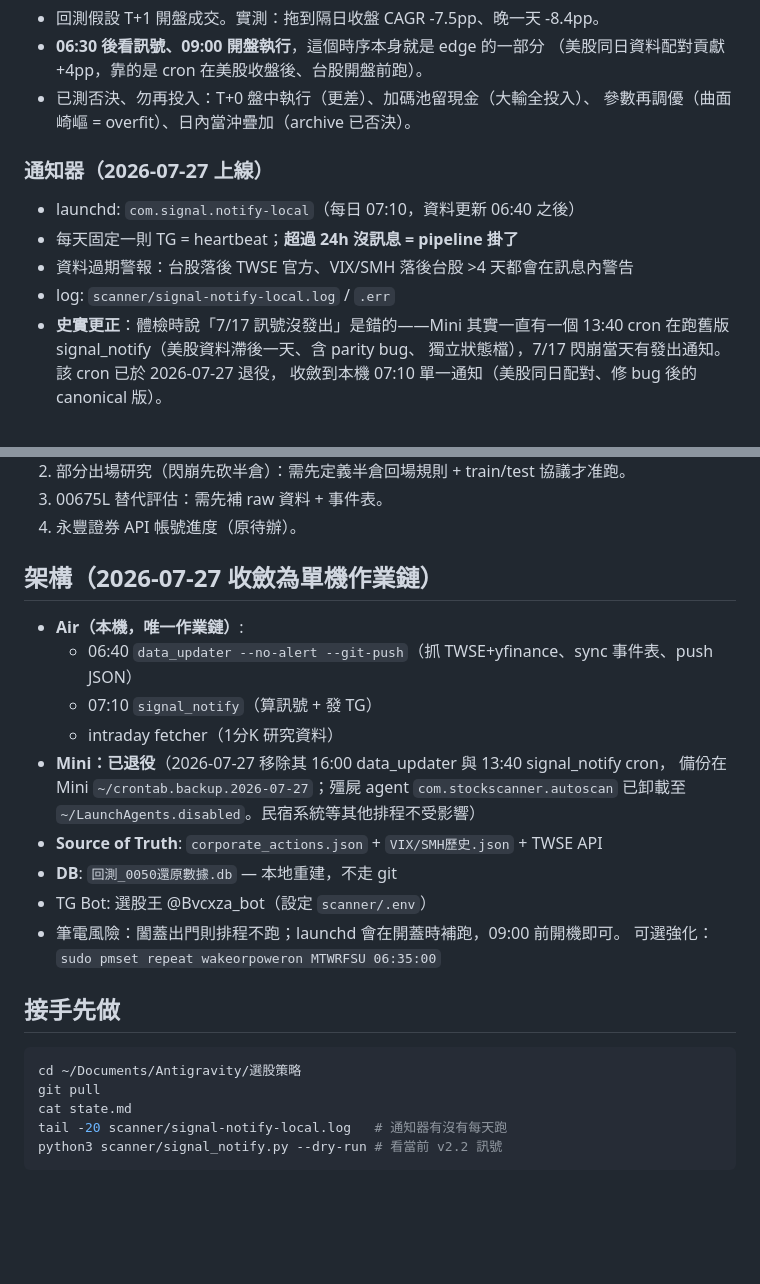
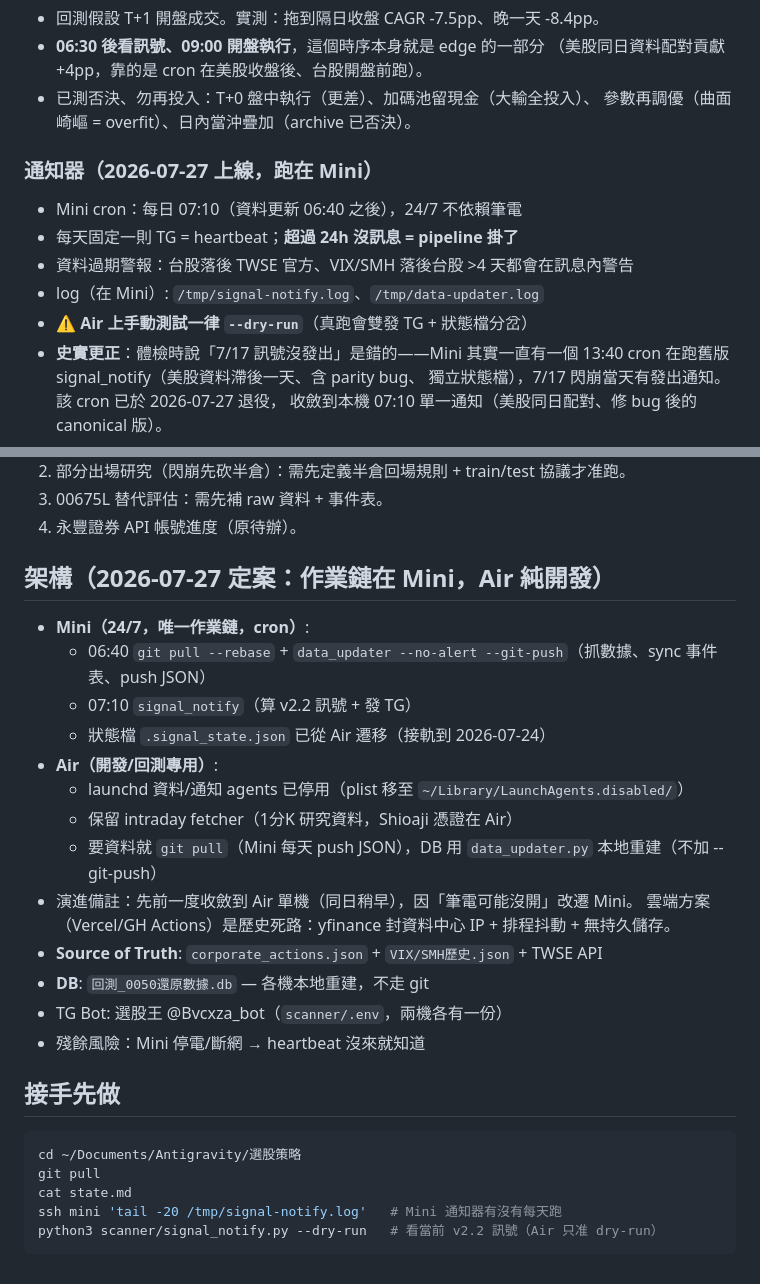
Before and after one commit to hellohouse2017/signal-dashboard, a Markdown page: state.md, 2 parts joined by grey strips. GitHub-like rendering; blank space fills up the shorter version.

Commit message:
chore: 作業鏈遷移 Mini 24/7 — Air 退為純開發機
- Mini cron: 06:40 pull+data_updater --git-push / 07:10 signal_notify
- .signal_state.json 已從 Air 遷移 Mini（接軌 2026-07-24，canonical 語意）
- Air 的 daily-data / notify launchd 停用（plist 移 ~/Library/LaunchAgents.disabled）
- 動機：避免依賴筆電開機；雲端方案為歷史死路（yfinance 封機房 IP、
  GH Actions 排程抖動、無持久儲存），Mini 即現成 24/7
- Air 上 signal_notify 一律 --dry-run（防雙發+狀態分岔）

````diff
--- a/state.md
+++ b/state.md
@@ -31,11 +31,12 @@
 - 已測否決、勿再投入：T+0 盤中執行（更差）、加碼池留現金（大輸全投入）、
   參數再調優（曲面崎嶇 = overfit）、日內當沖疊加（archive 已否決）。
 
-### 通知器（2026-07-27 上線）
-- launchd: `com.signal.notify-local`（每日 07:10，資料更新 06:40 之後）
+### 通知器（2026-07-27 上線，跑在 Mini）
+- Mini cron：每日 07:10（資料更新 06:40 之後），24/7 不依賴筆電
 - 每天固定一則 TG = heartbeat；**超過 24h 沒訊息 = pipeline 掛了**
 - 資料過期警報：台股落後 TWSE 官方、VIX/SMH 落後台股 >4 天都會在訊息內警告
-- log: `scanner/signal-notify-local.log` / `.err`
+- log（在 Mini）: `/tmp/signal-notify.log`、`/tmp/data-updater.log`
+- ⚠️ **Air 上手動測試一律 `--dry-run`**（真跑會雙發 TG + 狀態檔分岔）
 - **史實更正**：體檢時說「7/17 訊號沒發出」是錯的——Mini 其實一直有一個
   13:40 cron 在跑舊版 signal_notify（美股資料滯後一天、含 parity bug、
   獨立狀態檔），7/17 閃崩當天有發出通知。該 cron 已於 2026-07-27 退役，
@@ -56,25 +57,27 @@
 3. 00675L 替代評估：需先補 raw 資料 + 事件表。
 4. 永豐證券 API 帳號進度（原待辦）。
 
-## 架構（2026-07-27 收斂為單機作業鏈）
-- **Air（本機，唯一作業鏈）**:
-  - 06:40 `data_updater --no-alert --git-push`（抓 TWSE+yfinance、sync 事件表、push JSON）
-  - 07:10 `signal_notify`（算訊號 + 發 TG）
-  - intraday fetcher（1分K 研究資料）
-- **Mini：已退役**（2026-07-27 移除其 16:00 data_updater 與 13:40 signal_notify cron，
-  備份在 Mini `~/crontab.backup.2026-07-27`；殭屍 agent `com.stockscanner.autoscan`
-  已卸載至 `~/LaunchAgents.disabled`。民宿系統等其他排程不受影響）
+## 架構（2026-07-27 定案：作業鏈在 Mini，Air 純開發）
+- **Mini（24/7，唯一作業鏈，cron）**:
+  - 06:40 `git pull --rebase` + `data_updater --no-alert --git-push`（抓數據、sync 事件表、push JSON）
+  - 07:10 `signal_notify`（算 v2.2 訊號 + 發 TG）
+  - 狀態檔 `.signal_state.json` 已從 Air 遷移（接軌到 2026-07-24）
+- **Air（開發/回測專用）**:
+  - launchd 資料/通知 agents 已停用（plist 移至 `~/Library/LaunchAgents.disabled/`）
+  - 保留 intraday fetcher（1分K 研究資料，Shioaji 憑證在 Air）
+  - 要資料就 `git pull`（Mini 每天 push JSON），DB 用 `data_updater.py` 本地重建（不加 --git-push）
+- 演進備註：先前一度收斂到 Air 單機（同日稍早），因「筆電可能沒開」改遷 Mini。
+  雲端方案（Vercel/GH Actions）是歷史死路：yfinance 封資料中心 IP + 排程抖動 + 無持久儲存。
 - **Source of Truth**: `corporate_actions.json` + `VIX/SMH歷史.json` + TWSE API
-- **DB**: `回測_0050還原數據.db` — 本地重建，不走 git
-- TG Bot: 選股王 @Bvcxza_bot（設定 `scanner/.env`）
-- 筆電風險：闔蓋出門則排程不跑；launchd 會在開蓋時補跑，09:00 前開機即可。
-  可選強化：`sudo pmset repeat wakeorpoweron MTWRFSU 06:35:00`
+- **DB**: `回測_0050還原數據.db` — 各機本地重建，不走 git
+- TG Bot: 選股王 @Bvcxza_bot（`scanner/.env`，兩機各有一份）
+- 殘餘風險：Mini 停電/斷網 → heartbeat 沒來就知道
 
 ## 接手先做
 ```bash
 cd ~/Documents/Antigravity/選股策略
 git pull
 cat state.md
-tail -20 scanner/signal-notify-local.log   # 通知器有沒有每天跑
-python3 scanner/signal_notify.py --dry-run # 看當前 v2.2 訊號
+ssh mini 'tail -20 /tmp/signal-notify.log'   # Mini 通知器有沒有每天跑
+python3 scanner/signal_notify.py --dry-run   # 看當前 v2.2 訊號（Air 只准 dry-run）
 ```
````
Also changed, not shown: .claude/CLAUDE.md (+10 -10 lines).
